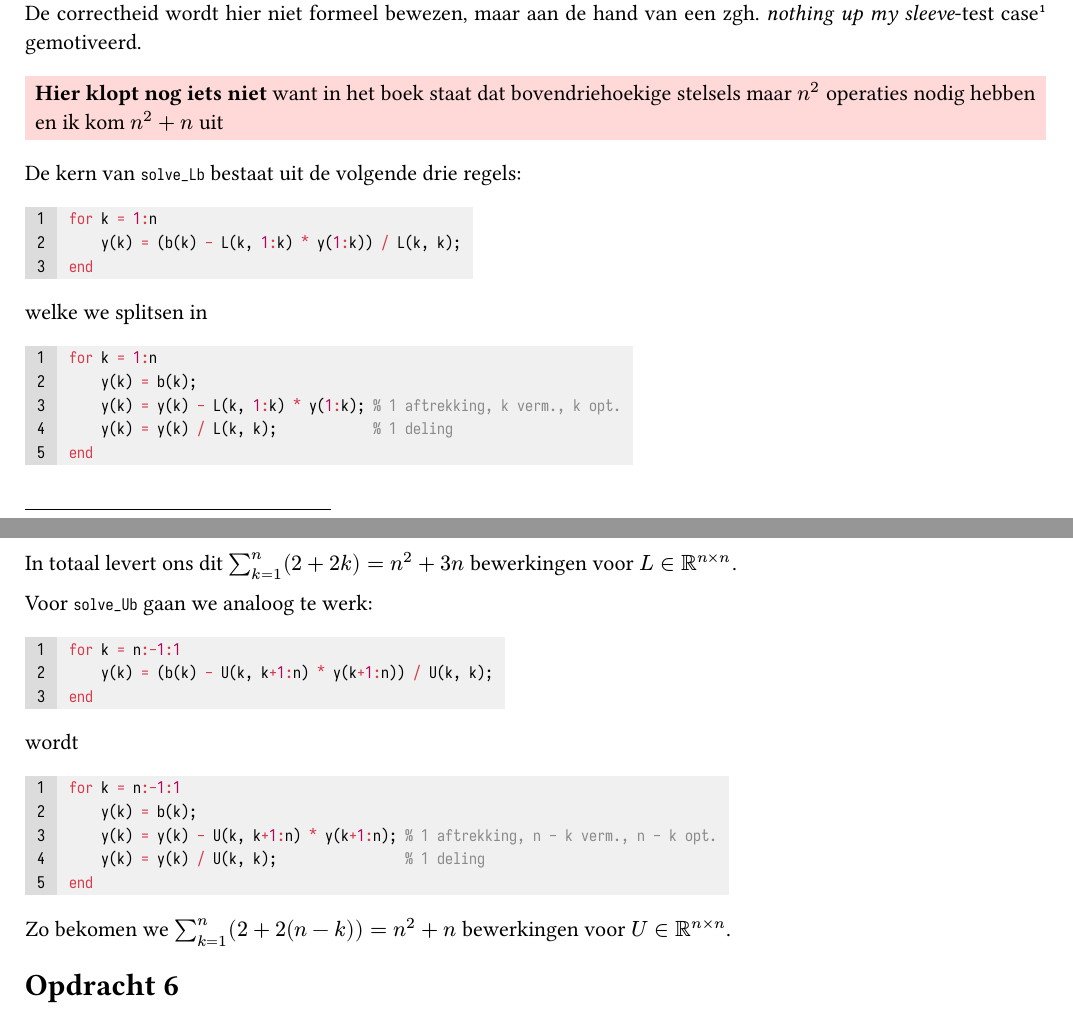
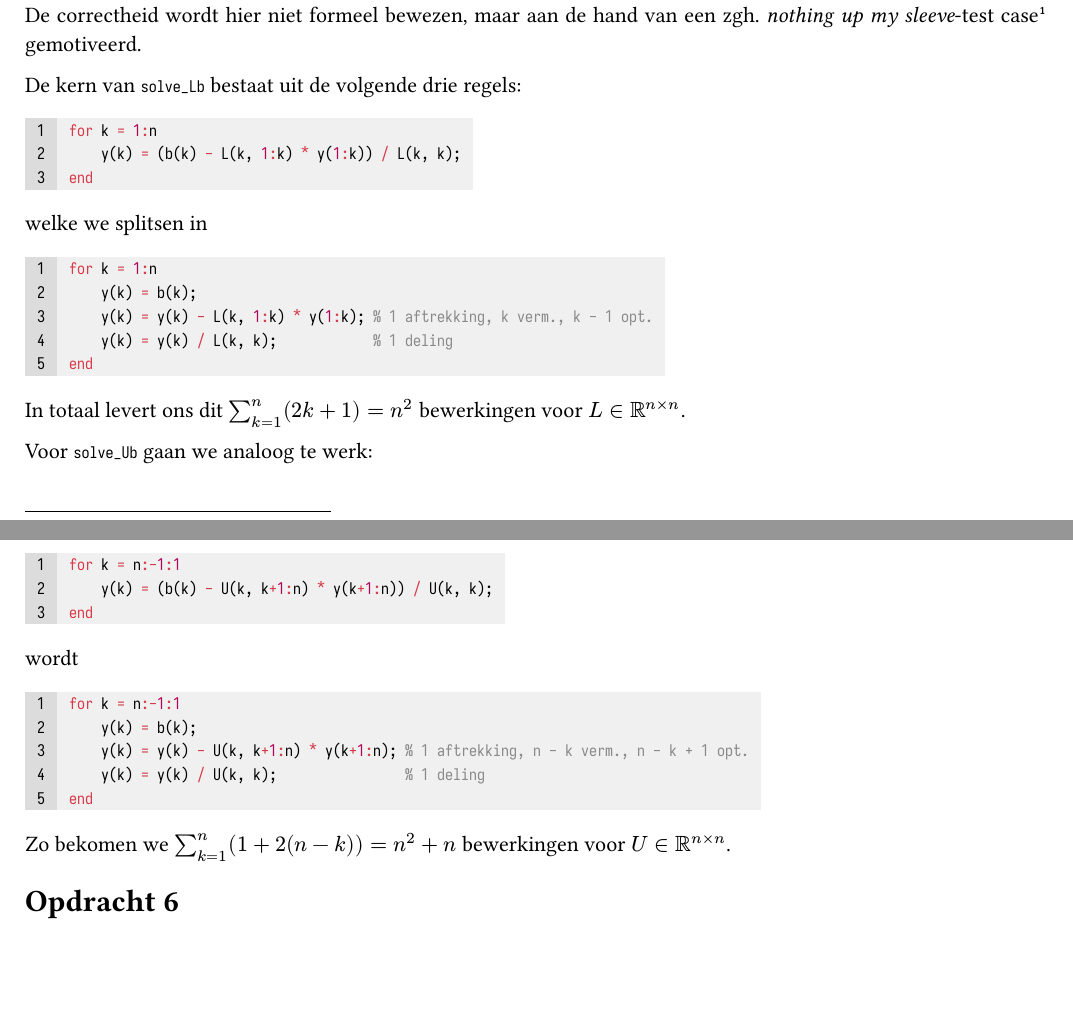
Before and after one commit to WalrusGumboot/numerieke-practicum, a Typst document (verslagLevrauDuwel.typ): two parts of pages 2 and 3 of 3, joined at a grey line, cut so that both start at the same text, the shorter picture padded with empty space. The pictures show the PDF file verslagLevrauDuwel.pdf that the author committed with the source.

Commit message:
solve_ub_special toegevoegd

````diff
--- a/verslagLevrauDuwel.typ
+++ b/verslagLevrauDuwel.typ
@@ -99,8 +99,6 @@ Verder is het idee achter de oplossingsmethode identiek: omdat de matrices drieh
 
 De correctheid wordt hier niet formeel bewezen, maar aan de hand van een zgh. _nothing up my sleeve_-test case#footnote[hier is $U$ de getallen van één tot zes, $b_1$ de eerste drie kwadraten, $L$ de rij van Fibonacci en $b_2$ de eerste drie cijfers van $pi$] gemotiveerd.
 
-#rect(fill: red.lighten(80%), [*Hier klopt nog iets niet* want in het boek staat dat bovendriehoekige stelsels maar $n^2$ operaties nodig hebben en ik kom $n^2 + n$ uit])
-
 De kern van `solve_Lb` bestaat uit de volgende drie regels:
 
 ```matlab
@@ -114,12 +112,12 @@ welke we splitsen in
 ```matlab
 for k = 1:n
     y(k) = b(k);
-    y(k) = y(k) - L(k, 1:k) * y(1:k); % 1 aftrekking, k verm., k opt.
+    y(k) = y(k) - L(k, 1:k) * y(1:k); % 1 aftrekking, k verm., k - 1 opt.
     y(k) = y(k) / L(k, k);            % 1 deling
 end
 ```
 
-In totaal levert ons dit $sum_(k = 1)^(n) (2 + 2k) = n^2 + 3n$ bewerkingen voor $L in RR^(n times n)$.
+In totaal levert ons dit $sum_(k = 1)^(n) (2k + 1) = n^2$ bewerkingen voor $L in RR^(n times n)$.
 
 Voor `solve_Ub` gaan we analoog te werk:
 
@@ -134,12 +132,12 @@ wordt
 ```matlab
 for k = n:-1:1
     y(k) = b(k);
-    y(k) = y(k) - U(k, k+1:n) * y(k+1:n); % 1 aftrekking, n - k verm., n - k opt.
+    y(k) = y(k) - U(k, k+1:n) * y(k+1:n); % 1 aftrekking, n - k verm., n - k + 1 opt.
     y(k) = y(k) / U(k, k);                % 1 deling
 end
 ```
 
-Zo bekomen we $sum_(k = 1)^(n) (2 + 2(n - k)) = n^2 + n$ bewerkingen voor $U in RR^(n times n)$.
+Zo bekomen we $sum_(k = 1)^(n) (1 + 2(n - k)) = n^2 + n$ bewerkingen voor $U in RR^(n times n)$.
 
 = Opdracht 6
 
````
Also changed, not shown: verslagLevrauDuwel.pdf, 1 other file.
